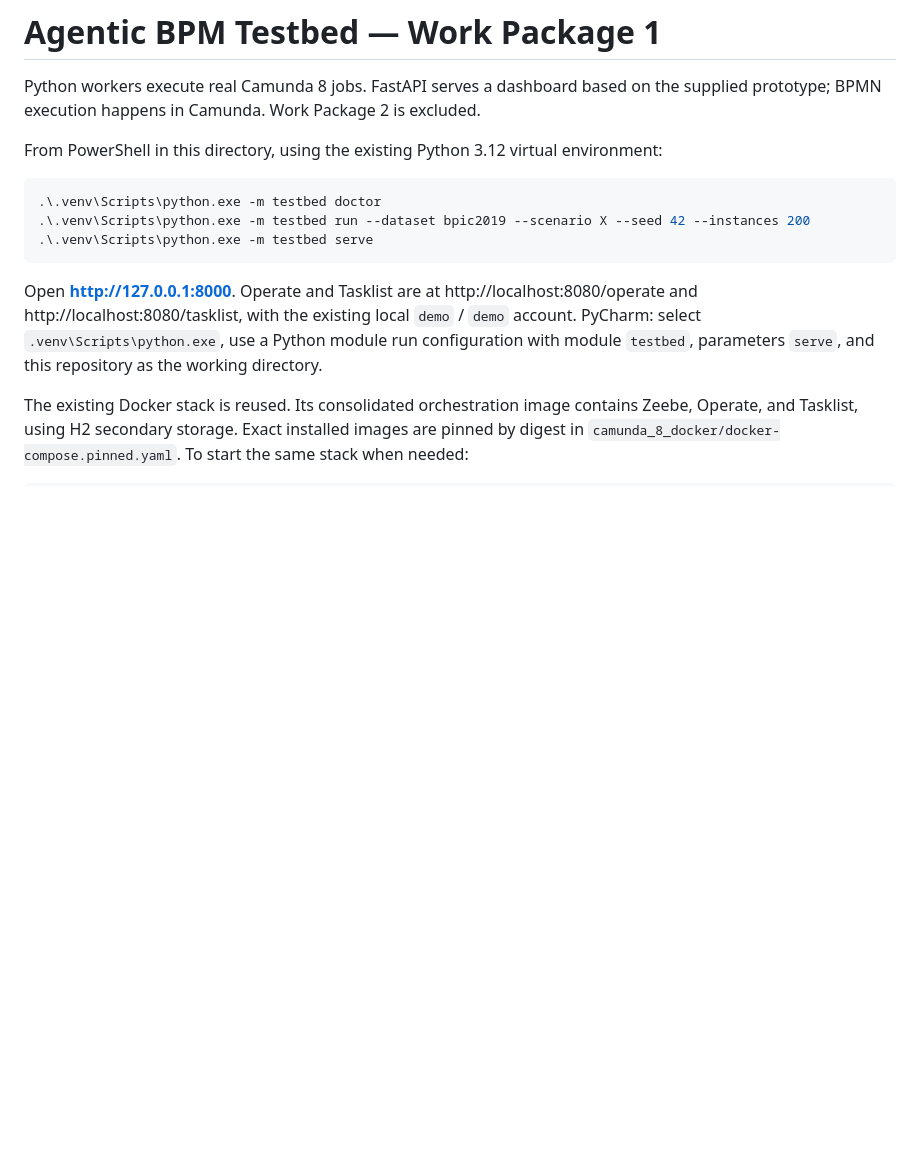
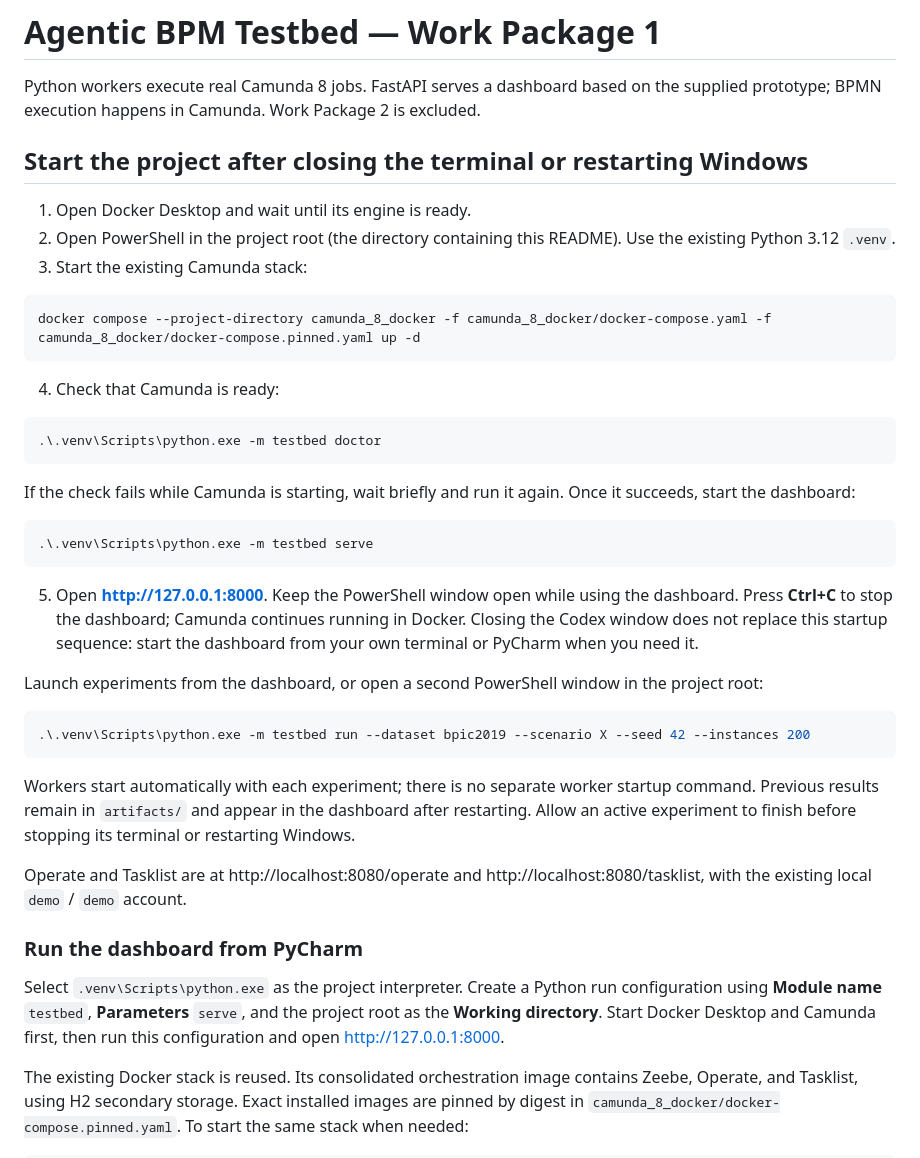
Before and after one commit to GkslOkn/agentic-bpm-testbed, a Markdown page: README.md, the part around one of its changes. Drawn GitHub-style; blank space fills up the shorter version.

Commit message:
Updated README.md with installation steps and refs

````diff
--- a/README.md
+++ b/README.md
@@ -2,15 +2,43 @@
 
 Python workers execute real Camunda 8 jobs. FastAPI serves a dashboard based on the supplied prototype; BPMN execution happens in Camunda. Work Package 2 is excluded.
 
-From PowerShell in this directory, using the existing Python 3.12 virtual environment:
+## Start the project after closing the terminal or restarting Windows
+
+1. Open Docker Desktop and wait until its engine is ready.
+2. Open PowerShell in the project root (the directory containing this README). Use the existing Python 3.12 `.venv`.
+3. Start the existing Camunda stack:
+
+```powershell
+docker compose --project-directory camunda_8_docker -f camunda_8_docker/docker-compose.yaml -f camunda_8_docker/docker-compose.pinned.yaml up -d
+```
+
+4. Check that Camunda is ready:
 
 ```powershell
 .\.venv\Scripts\python.exe -m testbed doctor
-.\.venv\Scripts\python.exe -m testbed run --dataset bpic2019 --scenario X --seed 42 --instances 200
+```
+
+If the check fails while Camunda is starting, wait briefly and run it again. Once it succeeds, start the dashboard:
+
+```powershell
 .\.venv\Scripts\python.exe -m testbed serve
 ```
 
-Open **http://127.0.0.1:8000**. Operate and Tasklist are at http://localhost:8080/operate and http://localhost:8080/tasklist, with the existing local `demo` / `demo` account. PyCharm: select `.venv\Scripts\python.exe`, use a Python module run configuration with module `testbed`, parameters `serve`, and this repository as the working directory.
+5. Open **http://127.0.0.1:8000**. Keep the PowerShell window open while using the dashboard. Press **Ctrl+C** to stop the dashboard; Camunda continues running in Docker. Closing the Codex window does not replace this startup sequence: start the dashboard from your own terminal or PyCharm when you need it.
+
+Launch experiments from the dashboard, or open a second PowerShell window in the project root:
+
+```powershell
+.\.venv\Scripts\python.exe -m testbed run --dataset bpic2019 --scenario X --seed 42 --instances 200
+```
+
+Workers start automatically with each experiment; there is no separate worker startup command. Previous results remain in `artifacts/` and appear in the dashboard after restarting. Allow an active experiment to finish before stopping its terminal or restarting Windows.
+
+Operate and Tasklist are at http://localhost:8080/operate and http://localhost:8080/tasklist, with the existing local `demo` / `demo` account.
+
+### Run the dashboard from PyCharm
+
+Select `.venv\Scripts\python.exe` as the project interpreter. Create a Python run configuration using **Module name** `testbed`, **Parameters** `serve`, and the project root as the **Working directory**. Start Docker Desktop and Camunda first, then run this configuration and open http://127.0.0.1:8000.
 
 The existing Docker stack is reused. Its consolidated orchestration image contains Zeebe, Operate, and Tasklist, using H2 secondary storage. Exact installed images are pinned by digest in `camunda_8_docker/docker-compose.pinned.yaml`. To start the same stack when needed:
 
````
Also changed, not shown: other parts of README.md (+15 -0 lines).
